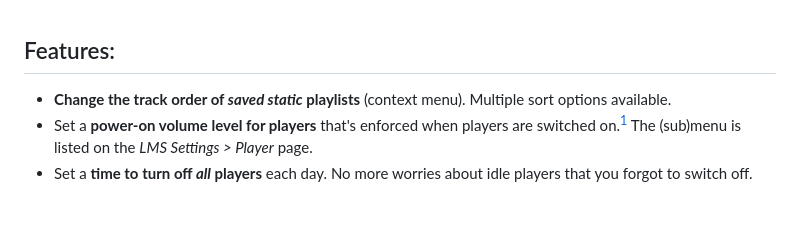
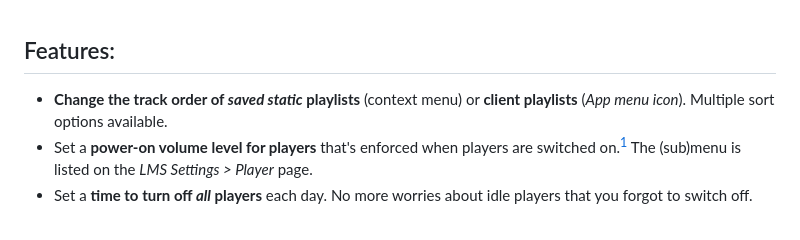
Before and after one commit to AF-1/lms-potpourri, a Markdown page: README.md, the part around one of its changes. Drawn GitHub-style.

```diff
--- a/README.md
+++ b/README.md
@@ -10,7 +10,7 @@ A collection of various small features.
 
 
 ## Features:
-- **Change the track order of *saved static* playlists** (context menu). Multiple sort options available.
+- **Change the track order of *saved static* playlists** (context menu) or **client playlists** (*App menu icon*). Multiple sort options available.
 - Set a **power-on volume level for players** that's enforced when players are switched on.[^1] The (sub)menu is listed on the *LMS Settings > Player* page.
 - Set a **time to turn off *all* players** each day. No more worries about idle players that you forgot to switch off.
 
```
Also changed, not shown: other parts of README.md (+5 -0 lines), screenshots/ppt.gif (added).
